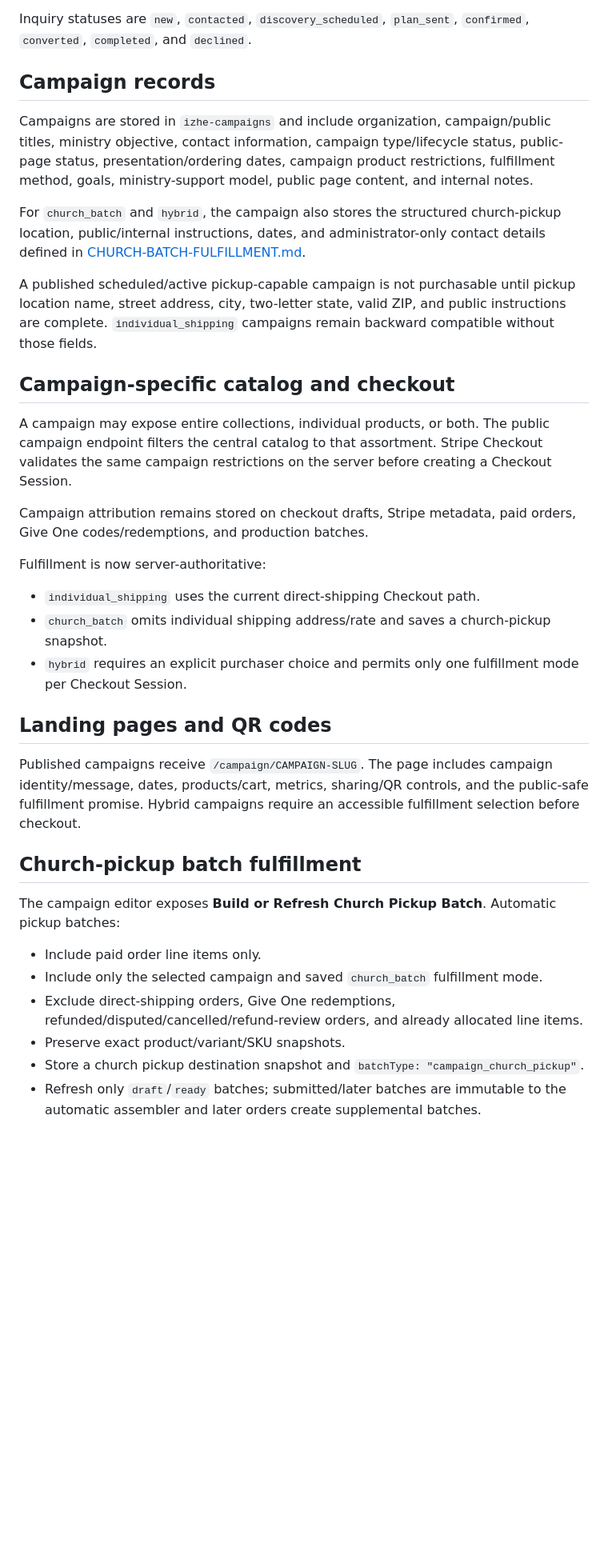
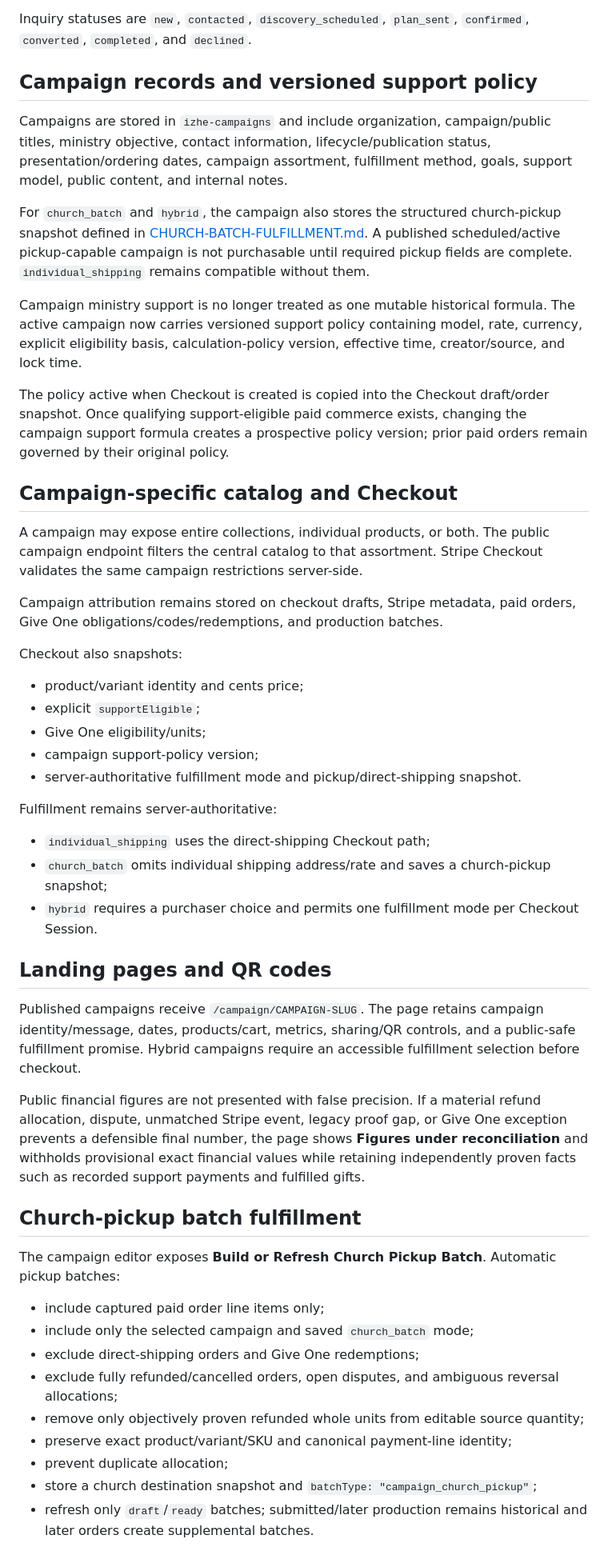
Before and after one commit to AccelAnalysis/IZHEarmy, a Markdown page: docs/PRIORITY-3-CHURCH-CAMPAIGNS.md, the part around one of its changes. Shown at 80% size. GitHub-like rendering; blank space fills up the shorter version.

Commit message:
Align campaign support with immutable payment policy

```diff
--- a/docs/PRIORITY-3-CHURCH-CAMPAIGNS.md
+++ b/docs/PRIORITY-3-CHURCH-CAMPAIGNS.md
@@ -8,38 +8,53 @@ The public church form stores a structured inquiry in `izhe-church-inquiries`. A
 
 Inquiry statuses are `new`, `contacted`, `discovery_scheduled`, `plan_sent`, `confirmed`, `converted`, `completed`, and `declined`.
 
-## Campaign records
+## Campaign records and versioned support policy
 
-Campaigns are stored in `izhe-campaigns` and include organization, campaign/public titles, ministry objective, contact information, campaign type/lifecycle status, public-page status, presentation/ordering dates, campaign product restrictions, fulfillment method, goals, ministry-support model, public page content, and internal notes.
+Campaigns are stored in `izhe-campaigns` and include organization, campaign/public titles, ministry objective, contact information, lifecycle/publication status, presentation/ordering dates, campaign assortment, fulfillment method, goals, support model, public content, and internal notes.
 
-For `church_batch` and `hybrid`, the campaign also stores the structured church-pickup location, public/internal instructions, dates, and administrator-only contact details defined in [CHURCH-BATCH-FULFILLMENT.md](./CHURCH-BATCH-FULFILLMENT.md).
+For `church_batch` and `hybrid`, the campaign also stores the structured church-pickup snapshot defined in [CHURCH-BATCH-FULFILLMENT.md](./CHURCH-BATCH-FULFILLMENT.md). A published scheduled/active pickup-capable campaign is not purchasable until required pickup fields are complete. `individual_shipping` remains compatible without them.
 
-A published scheduled/active pickup-capable campaign is not purchasable until pickup location name, street address, city, two-letter state, valid ZIP, and public instructions are complete. `individual_shipping` campaigns remain backward compatible without those fields.
+Campaign ministry support is no longer treated as one mutable historical formula. The active campaign now carries versioned support policy containing model, rate, currency, explicit eligibility basis, calculation-policy version, effective time, creator/source, and lock time.
 
-## Campaign-specific catalog and checkout
+The policy active when Checkout is created is copied into the Checkout draft/order snapshot. Once qualifying support-eligible paid commerce exists, changing the campaign support formula creates a prospective policy version; prior paid orders remain governed by their original policy.
 
-A campaign may expose entire collections, individual products, or both. The public campaign endpoint filters the central catalog to that assortment. Stripe Checkout validates the same campaign restrictions on the server before creating a Checkout Session.
+## Campaign-specific catalog and Checkout
 
-Campaign attribution remains stored on checkout drafts, Stripe metadata, paid orders, Give One codes/redemptions, and production batches.
+A campaign may expose entire collections, individual products, or both. The public campaign endpoint filters the central catalog to that assortment. Stripe Checkout validates the same campaign restrictions server-side.
 
-Fulfillment is now server-authoritative:
+Campaign attribution remains stored on checkout drafts, Stripe metadata, paid orders, Give One obligations/codes/redemptions, and production batches.
 
-- `individual_shipping` uses the current direct-shipping Checkout path.
-- `church_batch` omits individual shipping address/rate and saves a church-pickup snapshot.
-- `hybrid` requires an explicit purchaser choice and permits only one fulfillment mode per Checkout Session.
+Checkout also snapshots:
+
+- product/variant identity and cents price;
+- explicit `supportEligible`;
+- Give One eligibility/units;
+- campaign support-policy version;
+- server-authoritative fulfillment mode and pickup/direct-shipping snapshot.
+
+Fulfillment remains server-authoritative:
+
+- `individual_shipping` uses the direct-shipping Checkout path;
+- `church_batch` omits individual shipping address/rate and saves a church-pickup snapshot;
+- `hybrid` requires a purchaser choice and permits one fulfillment mode per Checkout Session.
 
 ## Landing pages and QR codes
 
-Published campaigns receive `/campaign/CAMPAIGN-SLUG`. The page includes campaign identity/message, dates, products/cart, metrics, sharing/QR controls, and the public-safe fulfillment promise. Hybrid campaigns require an accessible fulfillment selection before checkout.
+Published campaigns receive `/campaign/CAMPAIGN-SLUG`. The page retains campaign identity/message, dates, products/cart, metrics, sharing/QR controls, and a public-safe fulfillment promise. Hybrid campaigns require an accessible fulfillment selection before checkout.
+
+Public financial figures are not presented with false precision. If a material refund allocation, dispute, unmatched Stripe event, legacy proof gap, or Give One exception prevents a defensible final number, the page shows **Figures under reconciliation** and withholds provisional exact financial values while retaining independently proven facts such as recorded support payments and fulfilled gifts.
 
 ## Church-pickup batch fulfillment
 
 The campaign editor exposes **Build or Refresh Church Pickup Batch**. Automatic pickup batches:
 
-- Include paid order line items only.
-- Include only the selected campaign and saved `church_batch` fulfillment mode.
-- Exclude direct-shipping orders, Give One redemptions, refunded/disputed/cancelled/refund-review orders, and already allocated line items.
-- Preserve exact product/variant/SKU snapshots.
-- Store a church pickup destination snapshot and `batchType: "campaign_church_pickup"`.
-- Refresh only `draft`/`ready` batches; submitted/later batches are immutable to the automatic assembler and later orders create supplemental batches.
+- include captured paid order line items only;
+- include only the selected campaign and saved `church_batch` mode;
+- exclude direct-shipping orders and Give One redemptions;
+- exclude fully refunded/cancelled orders, open disputes, and ambiguous reversal allocations;
+- remove only objectively proven refunded whole units from editable source quantity;
+- preserve exact product/variant/SKU and canonical payment-line identity;
+- prevent duplicate allocation;
+- store a church destination snapshot and `batchType: "campaign_church_pickup"`;
+- refresh only `draft`/`ready` batches; submitted/later production remains historical and later orders create supplemental batches.
 
```
Also changed, not shown: other parts of docs/PRIORITY-3-CHURCH-CAMPAIGNS.md (+20 -6 lines).
